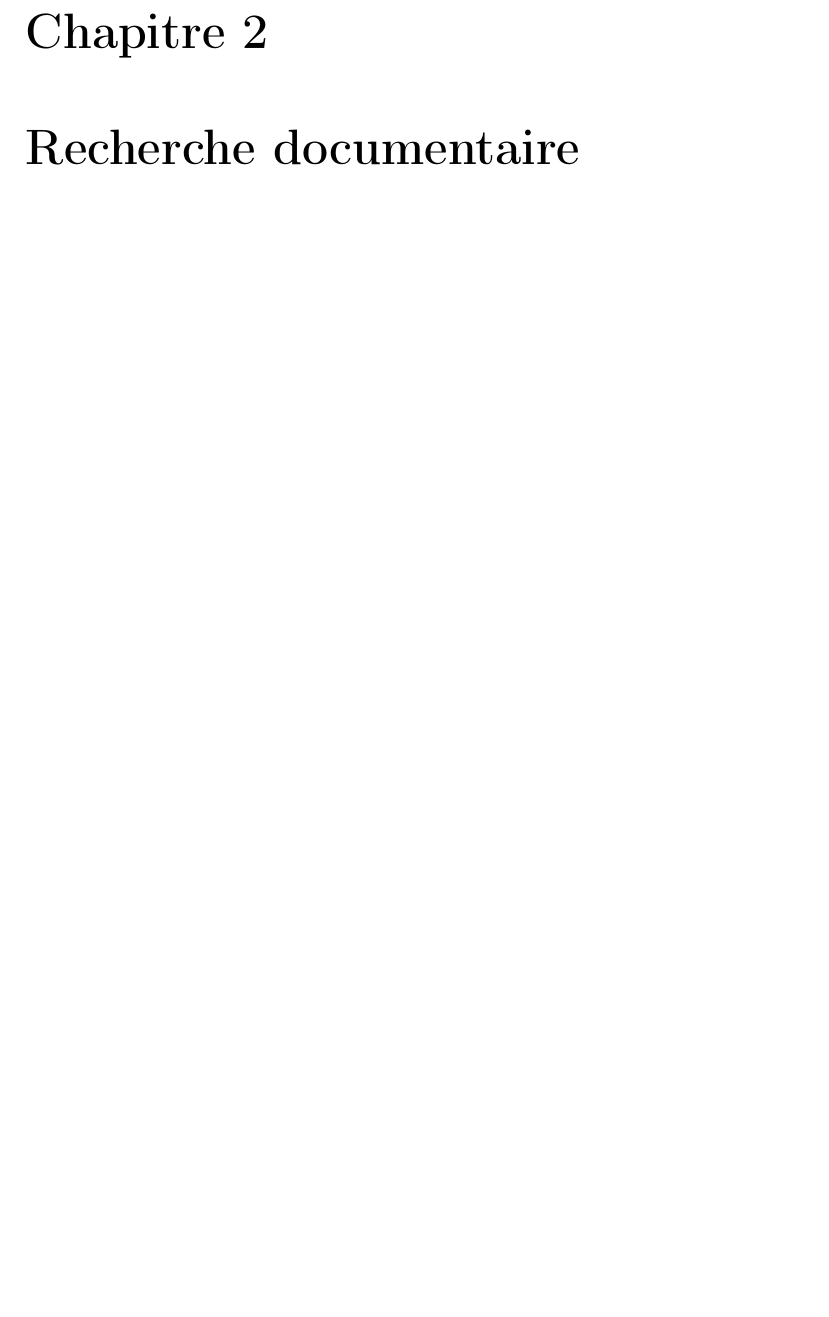
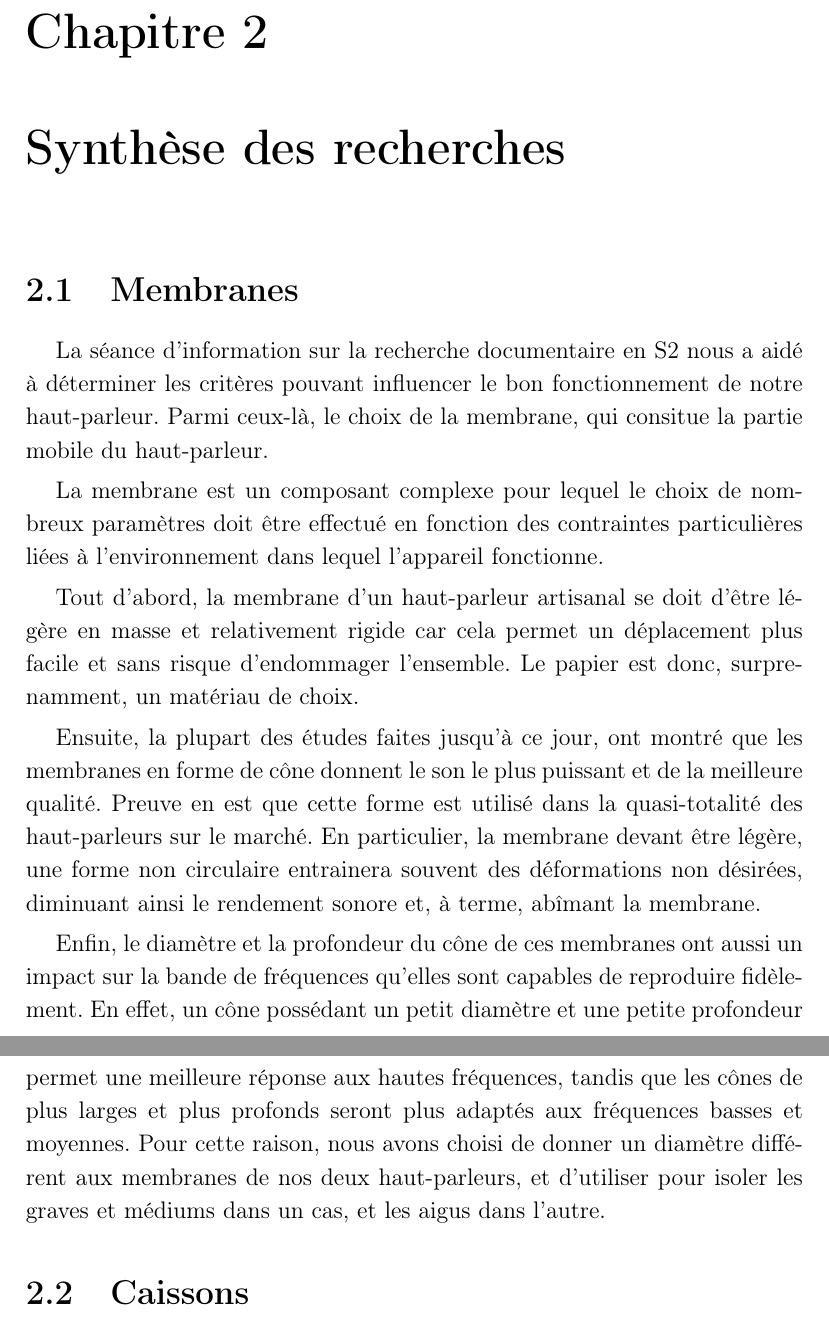
Before and after one commit to vlecomte/rapport-q2, a LaTeX thesis (root.tex, which reads main/docu/caissons.tex, main/docu/chapter.tex, main/docu/membranes.tex): part of page 9 of 42 before the commit and two parts of pages 9 and 10 of 43 after it, the two joined at a grey line, cut so that both start at the same text, the shorter picture padded with empty space. Compiled offline with pdfLaTeX.

Commit message:
Ajouté la section docu membranes

```diff
--- /dev/null
+++ b/main/docu/caissons.tex
@@ -0,0 +1 @@
+\section{Caissons}
--- a/main/docu/chapter.tex
+++ b/main/docu/chapter.tex
@@ -1 +1,4 @@
-\chapter{Recherche documentaire}
+\chapter{Synthèse des recherches}
+
+\input{main/docu/membranes}
+\input{main/docu/caissons}
--- /dev/null
+++ b/main/docu/membranes.tex
@@ -0,0 +1,39 @@
+\section{Membranes}
+
+La séance d’information sur la recherche documentaire en S2
+nous a aidé à déterminer les critères pouvant influencer
+le bon fonctionnement de notre haut-parleur.
+Parmi ceux-là, le choix de la membrane, qui consitue la partie mobile
+du haut-parleur.
+
+La membrane est un composant complexe
+pour lequel le choix de nombreux paramètres
+doit être effectué en fonction des contraintes particulières liées
+à l'environnement dans lequel l'appareil fonctionne.
+
+Tout d’abord, la membrane d’un haut-parleur artisanal
+se doit d’être légère en masse et relativement rigide
+car cela permet un déplacement plus facile et
+sans risque d’endommager l’ensemble.
+Le papier est donc, surprenamment, un matériau de choix.
+
+Ensuite, la plupart des études faites jusqu’à ce jour,
+ont montré que les membranes en forme de cône
+donnent le son le plus puissant et de la meilleure qualité.
+Preuve en est que cette forme est utilisé dans la quasi-totalité
+des haut-parleurs sur le marché.
+En particulier, la membrane devant être légère,
+une forme non circulaire entrainera souvent des déformations non désirées,
+diminuant ainsi le rendement sonore et, à terme, abîmant la membrane.
+
+Enfin, le diamètre et la profondeur du cône de ces membranes
+ont aussi un impact sur la bande de fréquences
+qu’elles sont capables de reproduire fidèlement.
+En effet, un cône possédant un petit diamètre et une petite profondeur
+permet une meilleure réponse aux hautes fréquences,
+tandis que les cônes de plus larges et plus profonds
+seront plus adaptés aux fréquences basses et moyennes.
+Pour cette raison, nous avons choisi de donner un diamètre
+différent aux membranes de nos deux haut-parleurs,
+et d'utiliser pour isoler les graves et médiums dans un cas,
+et les aigus dans l'autre.
```
